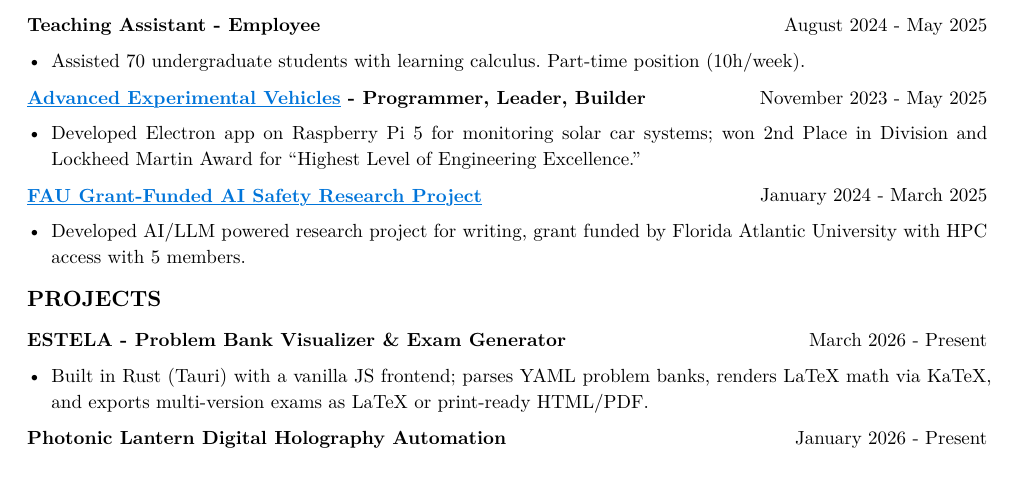
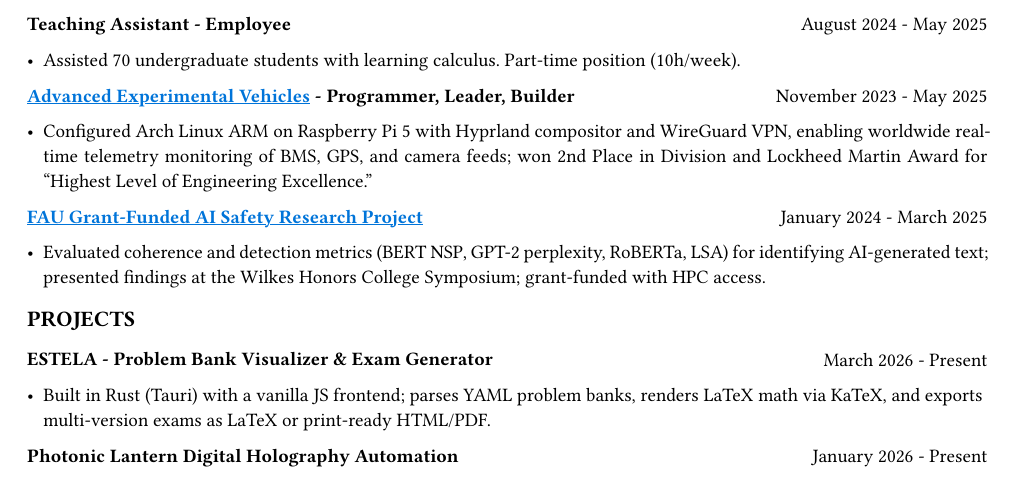
Before and after one commit to jeebuscrossaint/jeebuscrossaint.github.io, a Typst document (resume.typ): part of the page, cut so that both start at the same text. The pictures show the PDF file resume.pdf that the author committed with the source.

Commit message:
resume: sharpen aev and chameleon bullets, fix font
Co-Authored-By: Claude Sonnet 4.6 <noreply@anthropic.com>

```diff
--- a/resume.typ
+++ b/resume.typ
@@ -71,13 +71,13 @@
   columns: (1fr, auto),
   [*#link("https://github.com/YamanDevelopment/AEV-Software")[#text(fill: blue)[#underline[Advanced Experimental Vehicles]]] - Programmer, Leader, Builder*], [November 2023 - May 2025]
 )
-- Developed Electron app on Raspberry Pi 5 for monitoring solar car systems; won 2nd Place in Division and Lockheed Martin Award for "Highest Level of Engineering Excellence."
+- Configured Arch Linux ARM on Raspberry Pi 5 with Hyprland compositor and WireGuard VPN, enabling worldwide real-time telemetry monitoring of BMS, GPS, and camera feeds; won 2nd Place in Division and Lockheed Martin Award for "Highest Level of Engineering Excellence."
 #v(0.05em)
 #grid(
   columns: (1fr, auto),
   [*#link("https://github.com/inconspicuous-buisness-venture/chameleon-testing")[#text(fill: blue)[#underline[FAU Grant-Funded AI Safety Research Project]]]*], [January 2024 - March 2025]
 )
-- Developed AI/LLM powered research project for writing, grant funded by Florida Atlantic University with HPC access with 5 members.
+- Evaluated coherence and detection metrics (BERT NSP, GPT-2 perplexity, RoBERTa, LSA) for identifying AI-generated text; presented findings at the Wilkes Honors College Symposium; grant-funded with HPC access.
 #v(0.1em)
 #text(size: 11pt, weight: "bold")[PROJECTS]
 #v(0.05em)
```
Also changed, not shown: resume.pdf, resume.typ (2 more changed lines).
